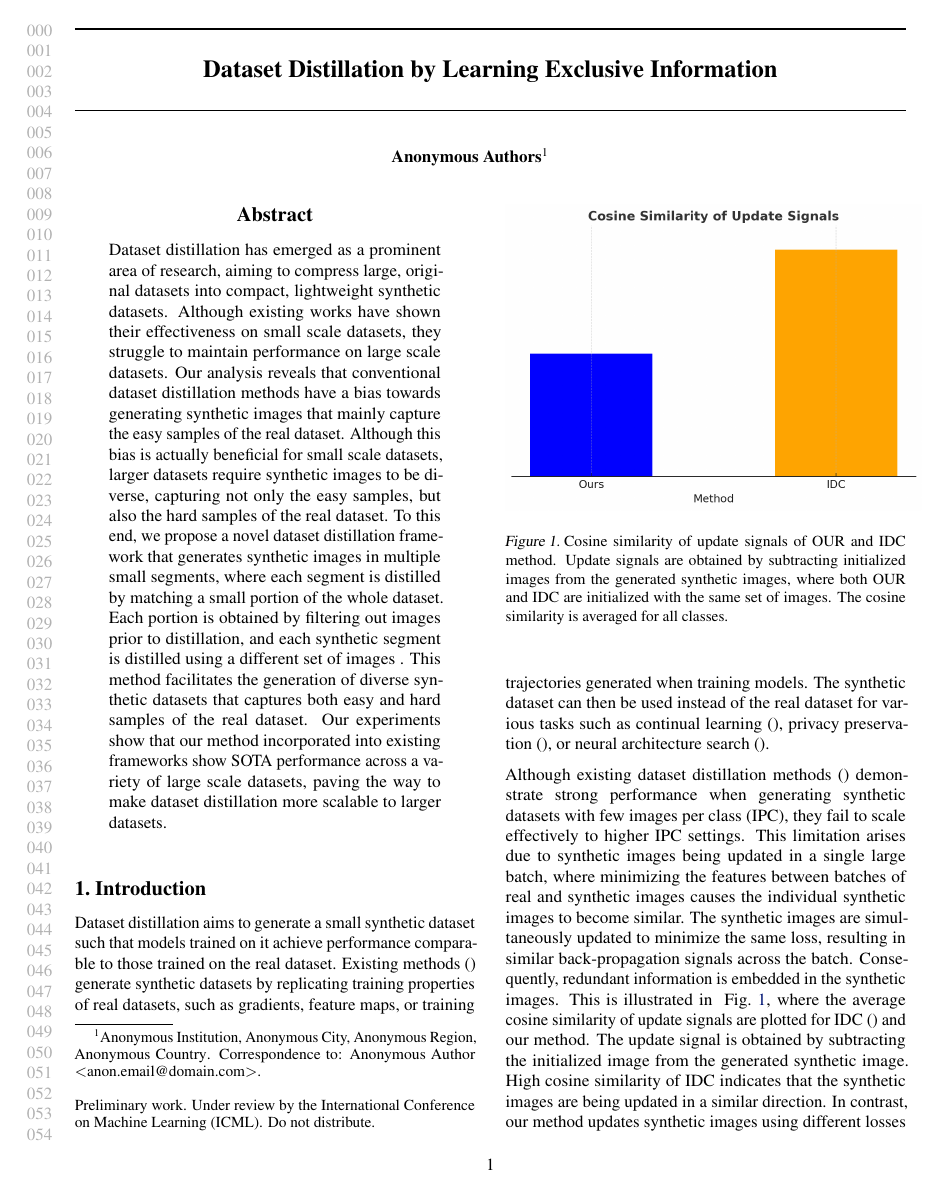
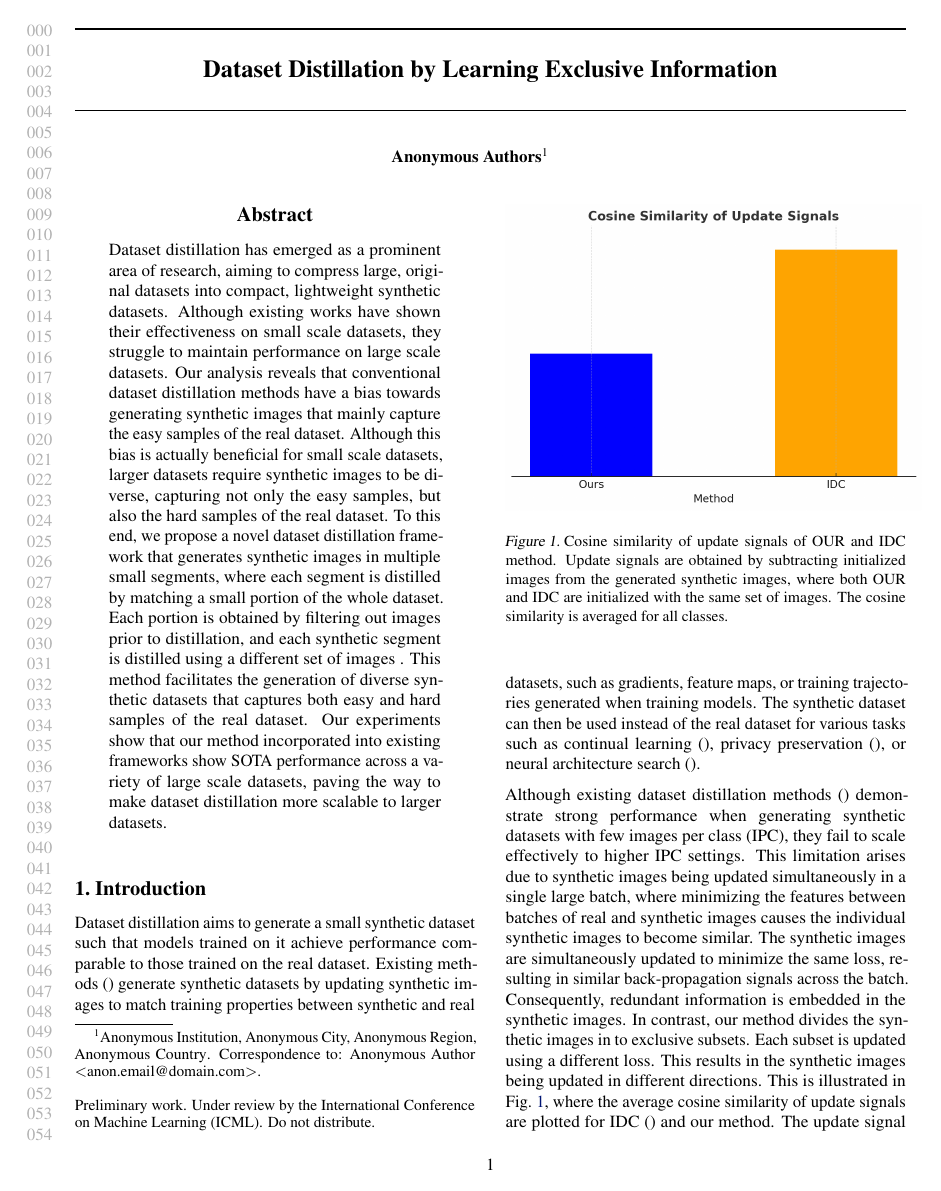
Before and after one commit to yunkimmy/DD, a LaTeX problem sheet (example_paper.tex): page 1 of 4. Compiled offline with pdfLaTeX.

Commit message:
Your descriptive commit message

```diff
--- a/example_paper.tex
+++ b/example_paper.tex
@@ -125,7 +125,7 @@ Dataset distillation has emerged as a prominent area of research, aiming to comp
 \section{Introduction}
 \label{submission}
 
-Dataset distillation aims to generate a small synthetic dataset such that models trained on it achieve performance comparable to those trained on the real dataset. Existing methods~\cite{} generate synthetic datasets by replicating training properties of real datasets, such as gradients, feature maps, or training trajectories generated when training models. The synthetic dataset can then be used instead of the real dataset for various tasks such as continual learning~\cite{}, privacy preservation~\cite{}, or neural architecture search~\cite{}.
+Dataset distillation aims to generate a small synthetic dataset such that models trained on it achieve performance comparable to those trained on the real dataset. Existing methods~\cite{} generate synthetic datasets by updating synthetic images to match training properties between synthetic and real datasets, such as gradients, feature maps, or training trajectories generated when training models. The synthetic dataset can then be used instead of the real dataset for various tasks such as continual learning~\cite{}, privacy preservation~\cite{}, or neural architecture search~\cite{}.
 
 \begin{figure}[t]
     \centering
@@ -154,7 +154,7 @@ Dataset distillation aims to generate a small synthetic dataset such that models
     \label{fig:mainfigure}
 \end{figure}
 
-Although existing dataset distillation methods~\cite{} demonstrate strong performance when generating synthetic datasets with few images per class (IPC), they fail to scale effectively to higher IPC settings. This limitation arises due to synthetic images being updated in a single large batch, where minimizing the features between batches of real and synthetic images causes the individual synthetic images to become similar. The synthetic images are simultaneously updated to minimize the same loss, resulting in similar back-propagation signals across the batch. Consequently, redundant information is embedded in the synthetic images. This is illustrated in ~Fig.~\ref{fig:training_signal}, where the average cosine similarity of update signals are plotted for IDC~\cite{} and our method. The update signal is obtained by subtracting the initialized image from the generated synthetic image. High cosine similarity of IDC indicates that the synthetic images are being updated in a similar direction. In contrast, our method updates synthetic images using different losses for different batches. This results in the synthetic images being updated in different directions, which can be seen from the low cosine-similarity of training signals. Furthermore, ~Fig.~\ref{fig:mainfigure} presents T-SNE~\cite{} distribution of synthetic dataset generated by IDC and our method. IDC generates synthetic images that are close in distribution, which indicate the generated synthetic images are similar to each other. On the other hand, our method generates synthetic images that cover a wide range of distribution, demonstrating that it captures diverse aspects of the real dataset.
+Although existing dataset distillation methods~\cite{} demonstrate strong performance when generating synthetic datasets with few images per class (IPC), they fail to scale effectively to higher IPC settings. This limitation arises due to synthetic images being updated simultaneously in a single large batch, where minimizing the features between batches of real and synthetic images causes the individual synthetic images to become similar. The synthetic images are simultaneously updated to minimize the same loss, resulting in similar back-propagation signals across the batch. Consequently, redundant information is embedded in the synthetic images. In contrast, our method divides the synthetic images in to exclusive subsets. Each subset is updated using a different loss. This results in the synthetic images being updated in different directions. This is illustrated in ~Fig.~\ref{fig:training_signal}, where the average cosine similarity of update signals are plotted for IDC~\cite{} and our method. The update signal is obtained by subtracting the initialized image from the generated synthetic image. High cosine similarity of IDC indicates that the synthetic images are being updated in a similar direction, while low cosine similarity of our method shows that synthetic images are updated towards different directions. Furthermore, ~Fig.~\ref{fig:mainfigure} presents T-SNE~\cite{} distribution of synthetic dataset generated by IDC and our method. IDC generates synthetic images that are close in distribution, which indicate the generated synthetic images are similar to each other. On the other hand, our method generates synthetic images that cover a wide range of distribution, demonstrating that it captures diverse aspects of the real dataset.
 
 % \begin{figure}[t]
 %     \centering
```
Also changed, not shown: example_paper.pdf, example_paper.tex (3 more changed lines).
